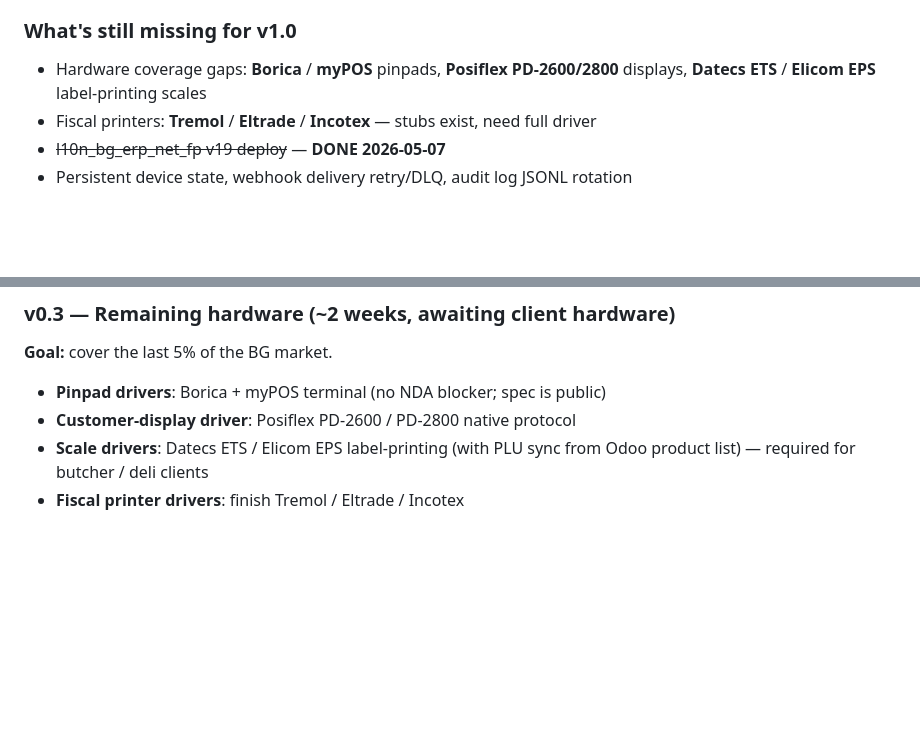
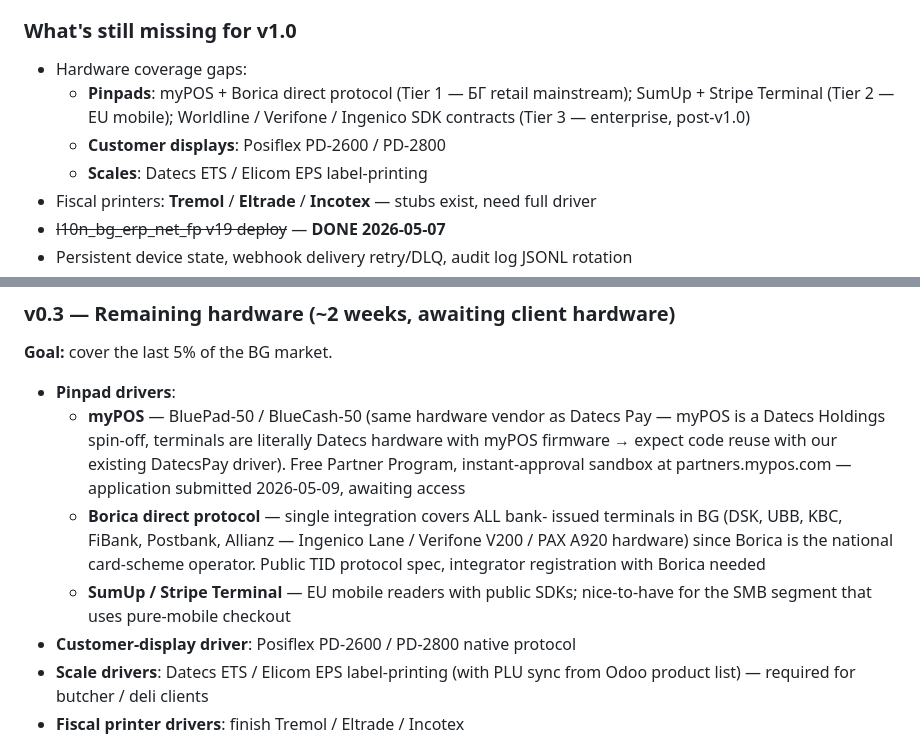
Before and after one commit to rosenvladimirov/Odoo.ErpNet.FP, a Markdown page: ROADMAP.md, 2 parts joined by grey strips. GitHub-like rendering; blank space fills up the shorter version.

Commit message:
[DOC] roadmap pinpads — tiered list, myPOS Datecs lineage, Borica direct
Pinpad coverage was previously listed as just "Borica + myPOS" —
expanded to a 3-tier prioritization that reflects the actual BG / EU
market and integration cost:

* Tier 1 (БГ retail mainstream, must-have):
  - myPOS — BluePad-50 / BlueCash-50; same hardware vendor as
    Datecs Pay (myPOS is a Datecs Holdings spin-off → code reuse with
    existing driver expected). Free Partner Program at
    partners.mypos.com — application submitted 2026-05-09, awaiting
    sandbox access
  - Borica direct protocol — single integration covers ALL bank-
    issued terminals in BG (DSK, UBB, KBC, FiBank, Postbank, Allianz)
    since Borica is the national card-scheme operator
* Tier 2 (EU mobile, SMB nice-to-have): SumUp, Stripe Terminal
* Tier 3 (enterprise, post-v1.0): Worldline / Verifone / Ingenico
  SDK contracts

The Datecs ↔ myPOS lineage is the key insight — our existing DatecsPay
driver is likely 60-80% applicable to BluePad-50 with myPOS firmware,
once we have the IPC SDK in hand.

Co-Authored-By: Claude Opus 4.7 (1M context) <noreply@anthropic.com>

```diff
--- a/ROADMAP.md
+++ b/ROADMAP.md
@@ -48,7 +48,13 @@ clean integration.
 
 ### What's still missing for v1.0
 
-- Hardware coverage gaps: **Borica** / **myPOS** pinpads, **Posiflex PD-2600/2800** displays, **Datecs ETS** / **Elicom EPS** label-printing scales
+- Hardware coverage gaps:
+  - **Pinpads**: myPOS + Borica direct protocol (Tier 1 — БГ retail
+    mainstream); SumUp + Stripe Terminal (Tier 2 — EU mobile);
+    Worldline / Verifone / Ingenico SDK contracts (Tier 3 — enterprise,
+    post-v1.0)
+  - **Customer displays**: Posiflex PD-2600 / PD-2800
+  - **Scales**: Datecs ETS / Elicom EPS label-printing
 - Fiscal printers: **Tremol** / **Eltrade** / **Incotex** — stubs exist, need full driver
 - ~~l10n_bg_erp_net_fp v19 deploy~~ — **DONE 2026-05-07**
 - Persistent device state, webhook delivery retry/DLQ, audit log JSONL rotation
@@ -70,7 +76,20 @@ disconnect). The remaining half stays as v0.3 below.
 
 **Goal:** cover the last 5% of the BG market.
 
-- **Pinpad drivers**: Borica + myPOS terminal (no NDA blocker; spec is public)
+- **Pinpad drivers**:
+  - **myPOS** — BluePad-50 / BlueCash-50 (same hardware vendor as
+    Datecs Pay — myPOS is a Datecs Holdings spin-off, terminals are
+    literally Datecs hardware with myPOS firmware → expect code reuse
+    with our existing DatecsPay driver). Free Partner Program,
+    instant-approval sandbox at partners.mypos.com — application
+    submitted 2026-05-09, awaiting access
+  - **Borica direct protocol** — single integration covers ALL bank-
+    issued terminals in BG (DSK, UBB, KBC, FiBank, Postbank, Allianz —
+    Ingenico Lane / Verifone V200 / PAX A920 hardware) since Borica
+    is the national card-scheme operator. Public TID protocol spec,
+    integrator registration with Borica needed
+  - **SumUp / Stripe Terminal** — EU mobile readers with public SDKs;
+    nice-to-have for the SMB segment that uses pure-mobile checkout
 - **Customer-display driver**: Posiflex PD-2600 / PD-2800 native protocol
 - **Scale drivers**: Datecs ETS / Elicom EPS label-printing (with PLU sync from Odoo product list) — required for butcher / deli clients
 - **Fiscal printer drivers**: finish Tremol / Eltrade / Incotex
```
